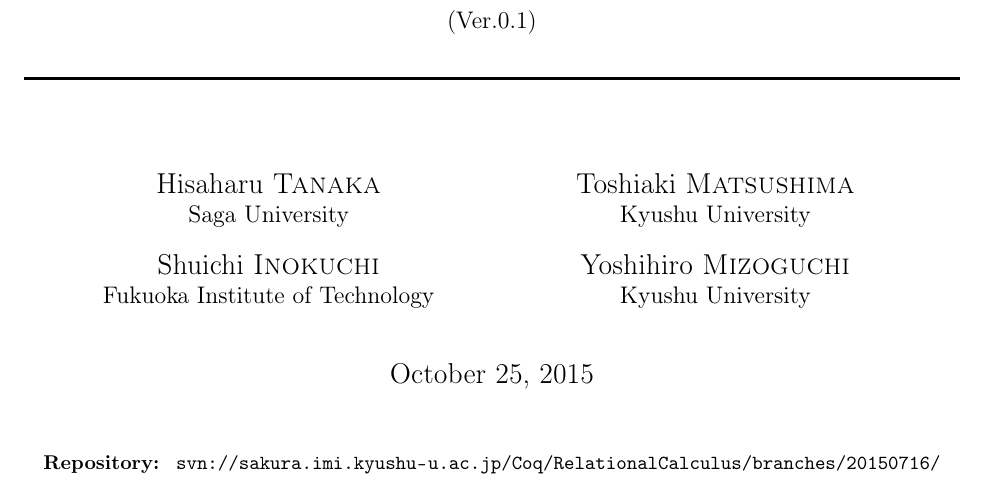
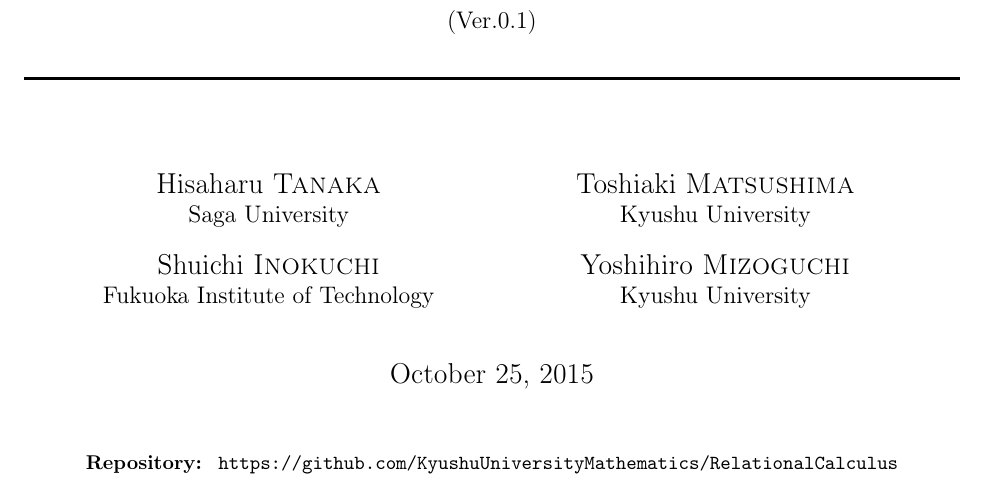
Before and after one commit to KyushuUniversityMathematics/RelationalCalculus, a LaTeX document (TeXMain.tex): part of page 1 of 3, cut so that both start at the same text. Compiled offline with pdfLaTeX; a LaTeX package or settings file that is missing is left out.

Commit message:
by Matsushima

```diff
--- a/TeXMain.tex
+++ b/TeXMain.tex
@@ -89,7 +89,7 @@ Kyushu University
 {\large \today}\\[1cm]
 {\footnotesize
 {\bf Repository:\ }
-\url{svn://sakura.imi.kyushu-u.ac.jp/Coq/RelationalCalculus/branches/20150716/}}
+\url{https://github.com/KyushuUniversityMathematics/RelationalCalculus}}
 \end{center}
 \end{titlepage}
 
```
Also changed, not shown: TeXMain.pdf, 4 other files.
